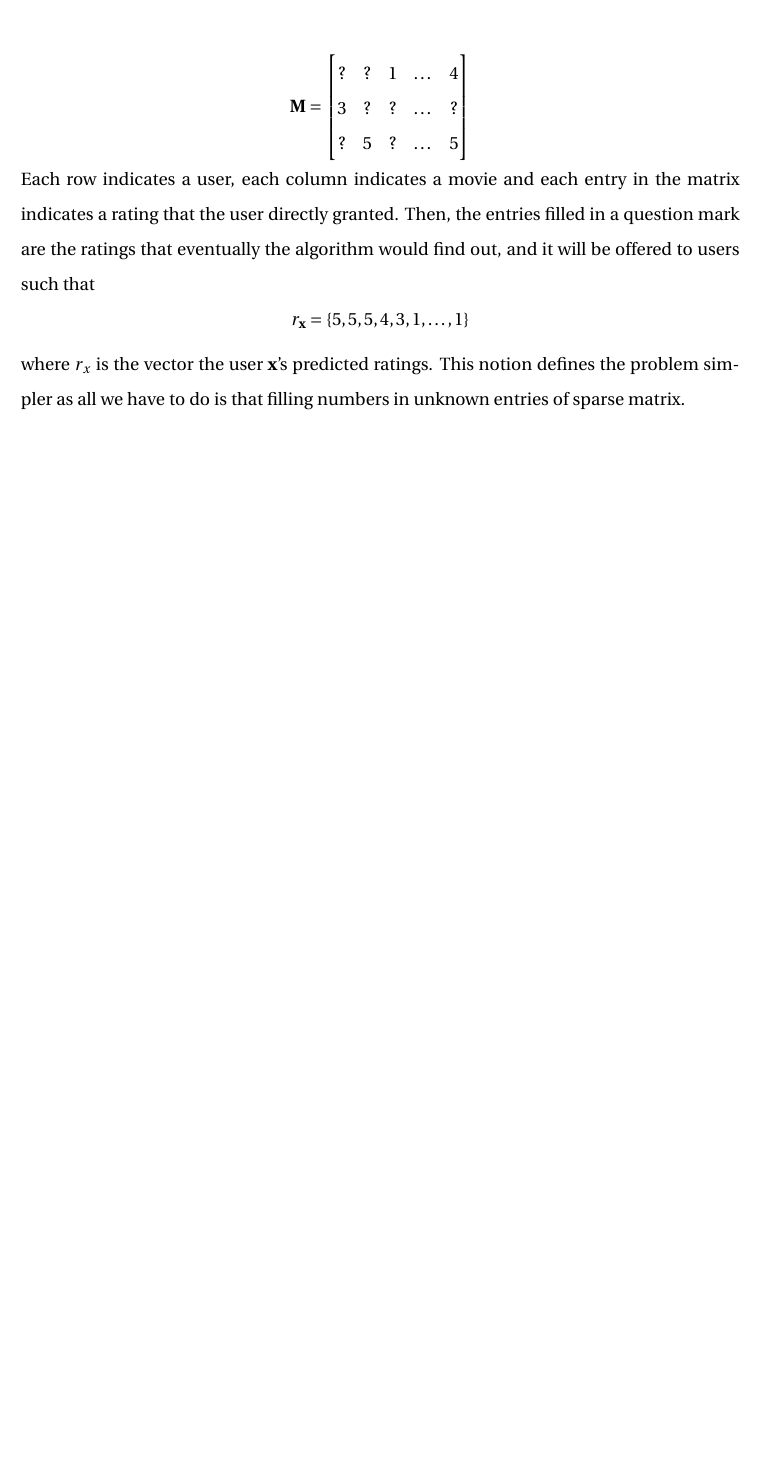
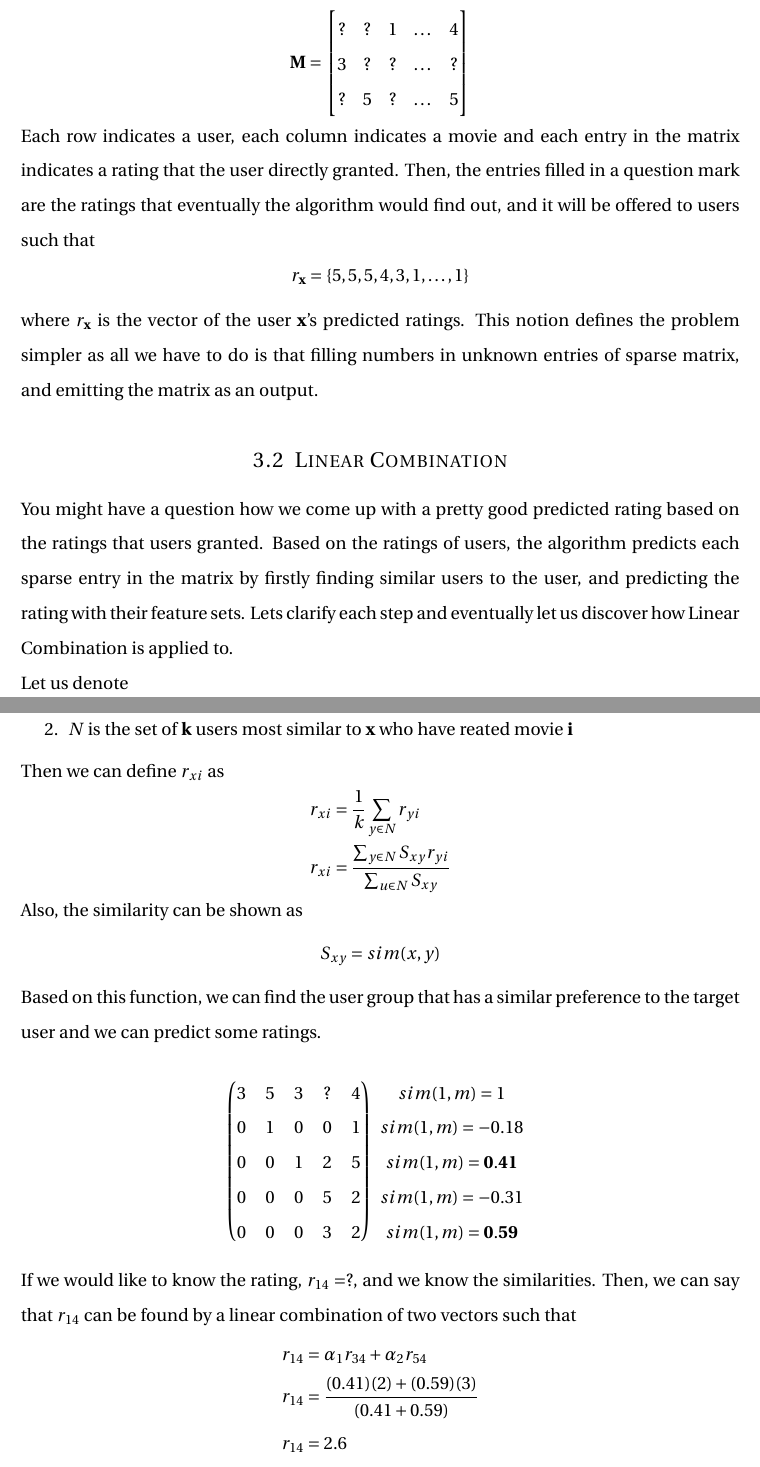
Before and after one commit to math2b/Project2, a LaTeX problem sheet (assignment_3.tex): part of page 5 of 5 before the commit and two parts of pages 5 and 6 of 6 after it, the two joined at a grey line, cut so that both start at the same text, the shorter picture padded with empty space. Compiled offline with pdfLaTeX.

Commit message:
done maybe

```diff
--- a/assignment_3.tex
+++ b/assignment_3.tex
@@ -24,6 +24,7 @@
 \usepackage{fourier} % Use the Adobe Utopia font for the document - comment this line to return to the LaTeX default
 \usepackage[english]{babel} % English language/hyphenation
 \usepackage{amsmath,amsfonts,amsthm} % Math packages
+\usepackage{blkarray}
 
 \usepackage{lipsum} % Used for inserting dummy 'Lorem ipsum' text into the template
 
@@ -257,9 +258,67 @@ Let us denote
     r_{\mathbf{x}} = \left\{5,5,5,4,3,1,\dots,1\right\}
   \]
 
-  where \(r_x\) is the vector the user \(\mathbf{x}\)'s predicted ratings. This
+  where \(r_\mathbf{x}\) is the vector of the user \(\mathbf{x}\)'s predicted ratings. This
   notion defines the problem simpler as all we have to do is that filling
-  numbers in unknown entries of sparse matrix.
+  numbers in unknown entries of sparse matrix, and emitting the matrix as an
+  output.
+
+  \subsection{Linear Combination}
+
+  You might have a question how we come up with a pretty good predicted rating
+  based on the ratings that users granted. Based on the ratings of users, the
+  algorithm predicts each sparse entry in the matrix by firstly finding similar
+  users to the user, and predicting the rating with their feature sets. Lets
+  clarify each step and eventually let us discover how Linear Combination is
+  applied to.
+
+  Let us denote
+  \begin{enumerate}
+  \item \(r_{\mathbf{x}}\) is the vector of user \(\mathbf{x}\)'s ratings
+  \item \(N\) is the set of \(\mathbf{k}\) users most similar to \(\mathbf{x}\)
+    who have reated movie \(\mathbf{i}\)
+  \end{enumerate}
+
+  Then we can define \(r_{xi}\) as
+  \[
+    \begin{split}
+      r_{xi} & = \frac{1}{k} \sum_{y \in N} r_{yi} \\
+      r_{xi} & = \frac{\sum_{y \in N} S_{xy} r_{yi}}{\sum_{u \in N} S_{xy}}
+    \end{split}
+  \]
+
+  Also, the similarity can be shown as
+  \[
+    S_{xy} = sim(x,y)
+  \]
+
+  Based on this function, we can find the user group that has a similar
+  preference to the target user and we can predict some ratings.
+
+  \[
+    \begin{blockarray}{cccccc}
+      \begin{block}{(ccccc)c}
+        3 & 5 & 3 & \mathbf{?} & 4 & sim(1,m) = 1 \\
+        0 & 1 & 0 & 0 & 1 & sim(1,m) = -0.18 \\
+        0 & 0 & 1 & 2 & 5 & sim(1,m) = \mathbf{0.41} \\
+        0 & 0 & 0 & 5 & 2 & sim(1,m) = -0.31 \\
+        0 & 0 & 0 & 3 & 2 & sim(1,m) = \mathbf{0.59} \\
+      \end{block}
+    \end{blockarray}
+  \]
+
+  If we would like to know the rating, \(r_{14} = ?\), and we know the
+  similarities. Then, we can say that \(r_{14}\) can be found by a linear
+  combination of two vectors such that
+  \[
+    \begin{split}
+      r_{14} & = \alpha_1 r_{34} + \alpha_2 r_{54} \\
+      r_{14} & = \frac{(0.41)(2) + (0.59)(3)}{(0.41 + 0.59)} \\
+      r_{14} & = 2.6
+    \end{split}
+  \]
+
+  We can predict the rating by taking weighted average.
 
   % ----------------------------------------------------------------------------------------
   %	Conclusion
```
Also changed, not shown: assignment_3.pdf, assignment_3.tex (4 more changed lines).
